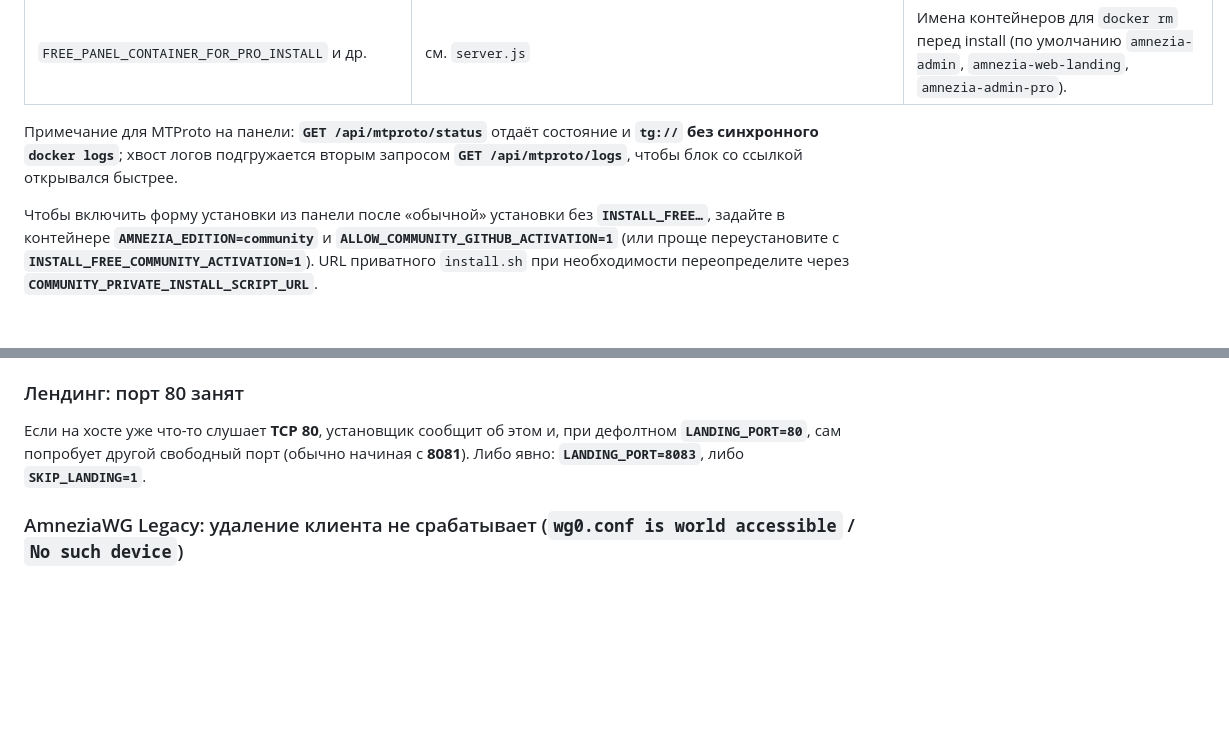
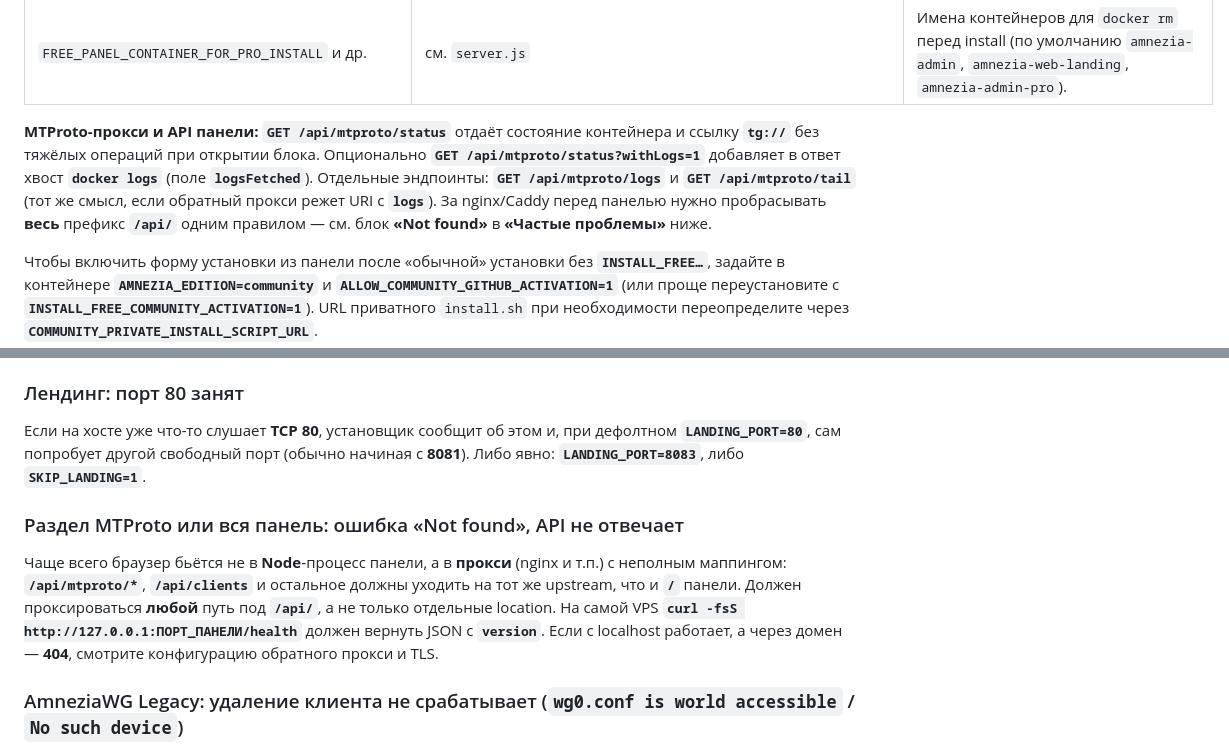
Before and after one commit to andrey271192/Amnezia_web, a Markdown page: README.md, 2 parts joined by grey strips. Rendered like a GitHub page; blank space fills up the shorter version.

Commit message:
docs(readme): MTProto API and reverse-proxy /api
Co-authored-by: Cursor <cursoragent@cursor.com>

```diff
--- a/README.md
+++ b/README.md
@@ -91,7 +91,7 @@ cd /opt/amnezia-admin && chmod +x scripts/install.sh && sudo SKIP_DOWNLOAD=1 bas
 | `UI_HIDE_MTPROTO` | _(не задано)_ | `1` или **`UI_HIDE_SECTIONS=...,mtproto`** — скрыть раздел установки MTProto в веб‑интерфейсе (по умолчанию виден даже FREE). |
 | `FREE_PANEL_CONTAINER_FOR_PRO_INSTALL` и др. | см. `server.js` | Имена контейнеров для `docker rm` перед install (по умолчанию `amnezia-admin`, `amnezia-web-landing`, `amnezia-admin-pro`). |
 
-Примечание для MTProto на панели: **`GET /api/mtproto/status`** отдаёт состояние и **`tg://` без синхронного `docker logs`**; хвост логов подгружается вторым запросом **`GET /api/mtproto/logs`**, чтобы блок со ссылкой открывался быстрее.
+**MTProto‑прокси и API панели:** **`GET /api/mtproto/status`** отдаёт состояние контейнера и ссылку **`tg://`** без тяжёлых операций при открытии блока. Опционально **`GET /api/mtproto/status?withLogs=1`** добавляет в ответ хвост **`docker logs`** (поле **`logsFetched`**). Отдельные эндпоинты: **`GET /api/mtproto/logs`** и **`GET /api/mtproto/tail`** (тот же смысл, если обратный прокси режет URI с **`logs`**). За nginx/Caddy перед панелью нужно пробрасывать **весь** префикс **`/api/`** одним правилом — см. блок **«Not found»** в **«Частые проблемы»** ниже.
 
 Чтобы включить форму установки из панели после «обычной» установки без **`INSTALL_FREE…`**, задайте в контейнере **`AMNEZIA_EDITION=community`** и **`ALLOW_COMMUNITY_GITHUB_ACTIVATION=1`** (или проще переустановите с **`INSTALL_FREE_COMMUNITY_ACTIVATION=1`**). URL приватного `install.sh` при необходимости переопределите через **`COMMUNITY_PRIVATE_INSTALL_SCRIPT_URL`**.
 
@@ -155,6 +155,10 @@ curl -fsSL https://raw.githubusercontent.com/andrey271192/amnezia_web/main/scrip
 
 Если на хосте уже что-то слушает **TCP 80**, установщик сообщит об этом и, при дефолтном **`LANDING_PORT=80`**, сам попробует другой свободный порт (обычно начиная с **8081**). Либо явно: **`LANDING_PORT=8083`**, либо **`SKIP_LANDING=1`**.
 
+### Раздел MTProto или вся панель: ошибка «Not found», API не отвечает
+
+Чаще всего браузер бьётся не в **Node**‑процесс панели, а в **прокси** (nginx и т.п.) с неполным маппингом: **`/api/mtproto/*`**, **`/api/clients`** и остальное должны уходить на тот же upstream, что и **`/`** панели. Должен проксироваться **любой** путь под **`/api/`**, а не только отдельные location. На самой VPS **`curl -fsS http://127.0.0.1:ПОРТ_ПАНЕЛИ/health`** должен вернуть JSON с **`version`**. Если с localhost работает, а через домен — **404**, смотрите конфигурацию обратного прокси и TLS.
+
 ### AmneziaWG Legacy: удаление клиента не срабатывает (`wg0.conf is world accessible` / `No such device`)
 
 Панель синхронизирует живой интерфейс через **`wg-quick strip` + `syncconf`**. У Legacy конфиг часто **`/opt/amnezia/awg/wg0.conf`**, интерфейс — **`wg0`**, не **`awg0`**. В актуальном коде интерфейс выводится из **имени файла** (**`wg0.conf` → `wg0`**). Если путь другой — задайте в профиле **`AWG_IFACE`** / в **`AWG_PROFILES`** поле **`iface`**. Предупреждение про world-accessible: перед применением конфига файл на стороне контейнера выставляется в **`chmod 600`**.
```
